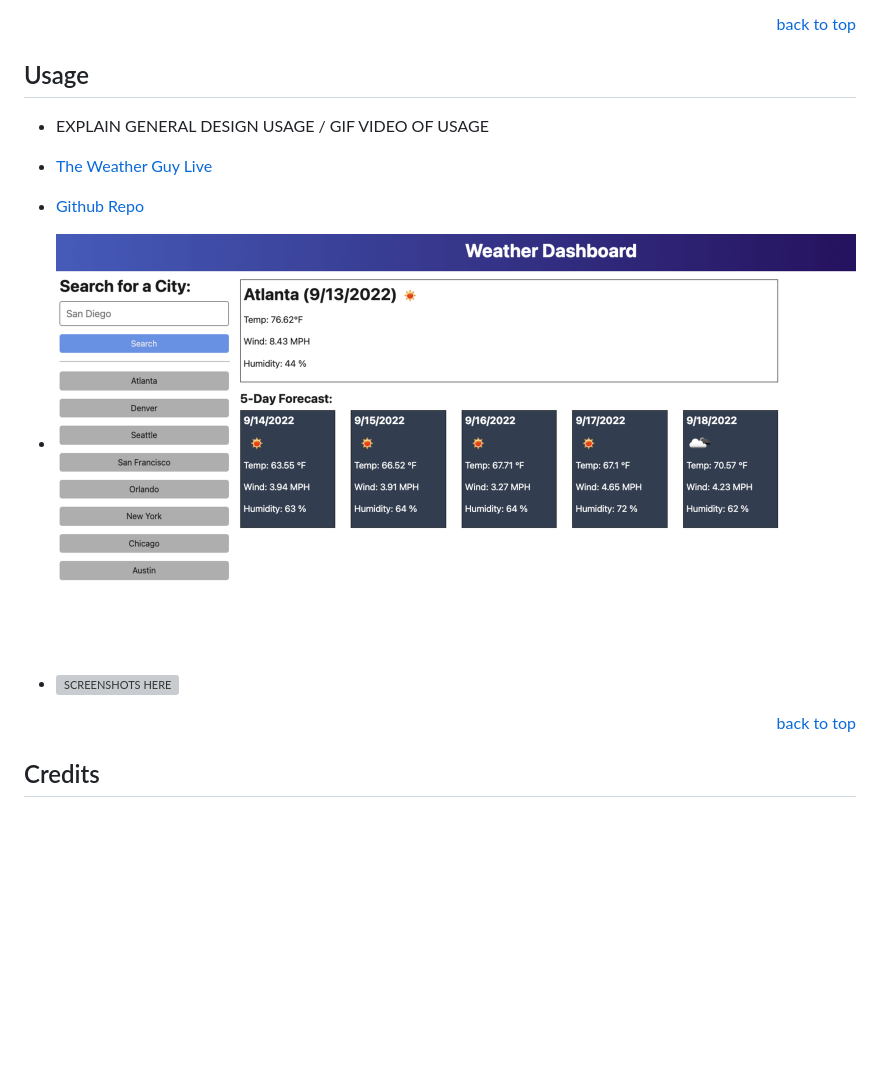
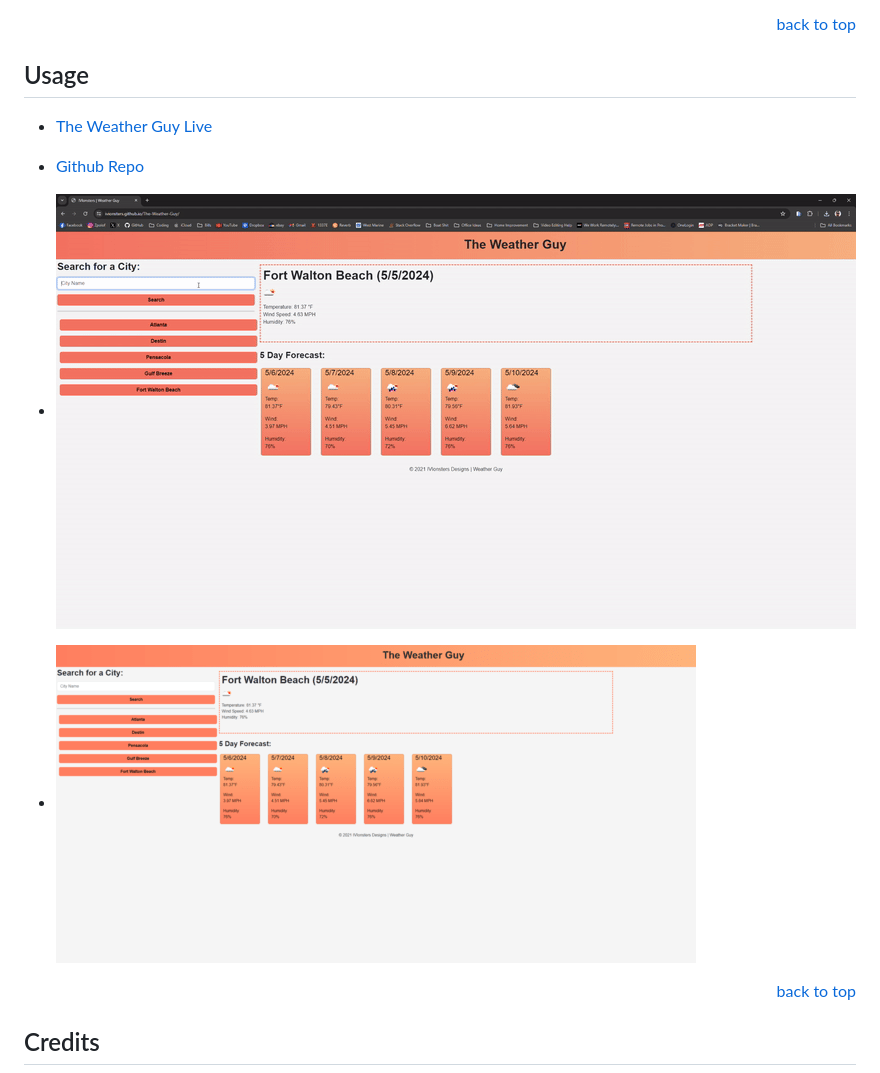
Before and after one commit to IVIonsters/The-Weather-Guy, a Markdown page: README.md, the part around the change. Rendered like a GitHub page; pictures changed too: assets/images/06-server-side-apis-homework-demo.png (deleted), assets/images/screenshot.png (added), assets/images/usage1.gif (added); blank space fills up the shorter version; grey boxes are pictures that could not be loaded.

Commit message:
readme updates
updated readme with screenshot and usage GIF of application, removed starter photo from reference.

```diff
--- a/README.md
+++ b/README.md
@@ -39,15 +39,13 @@
 
 ## Usage
 
-* EXPLAIN GENERAL DESIGN USAGE / GIF VIDEO OF USAGE
-
 * [The Weather Guy Live](https://ivionsters.github.io/The-Weather-Guy/)
 
 * [Github Repo](https://github.com/IVIonsters/The-Weather-Guy)
 
-* ![SCREENSHOTS GO HERE](/assets/images/06-server-side-apis-homework-demo.png)
+* ![Usage Gif](./assets/images/usage1.gif)
 
-* ![SCREENSHOTS HERE](./assets/refimages/lightmodeblog.png)
+* ![Screenshot of Application](./assets/images/screenshot.png)
 
 
 <p align="right"><a href="#readme-top">back to top</a></p>
```
